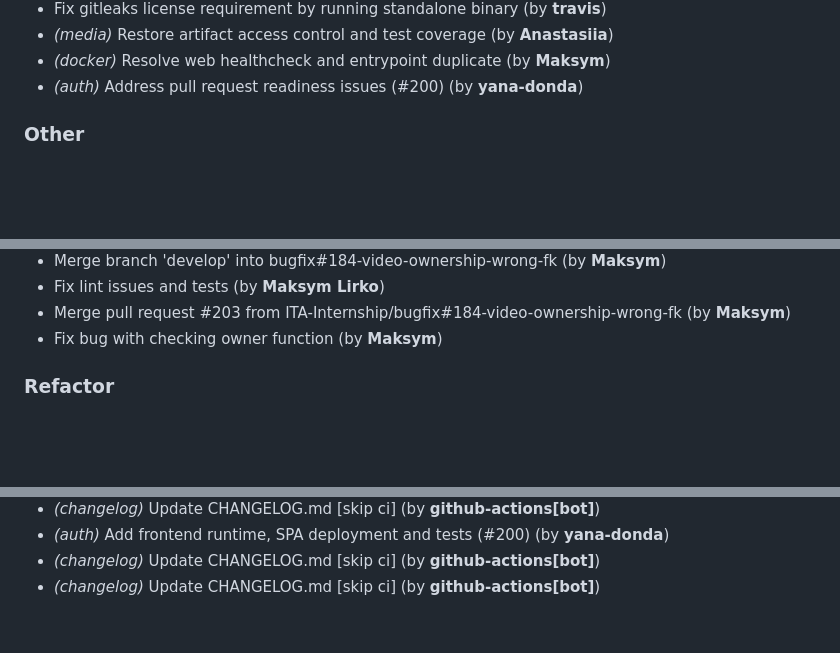
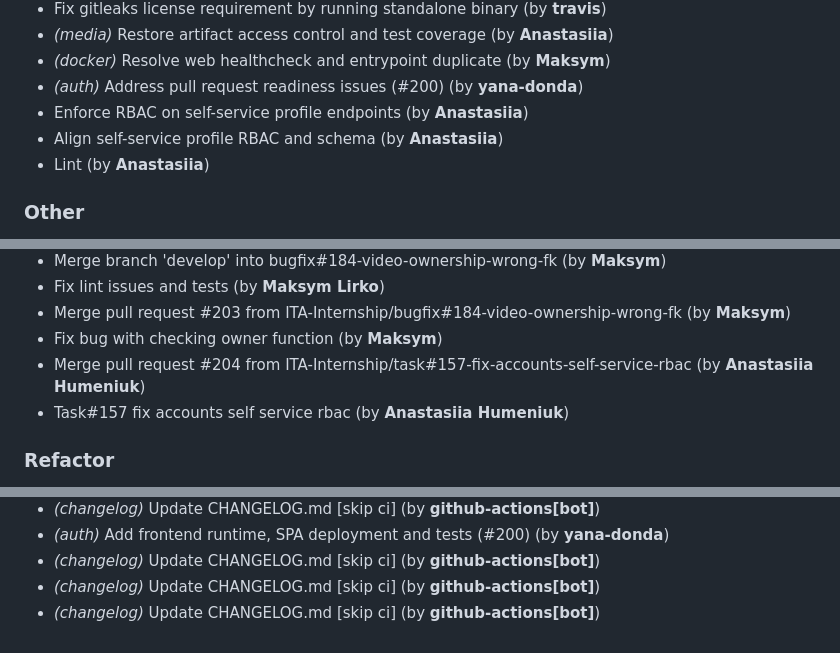
Before and after one commit to ITA-Internship/Mission-Control-System, a Markdown page: CHANGELOG.md, 3 parts joined by grey strips. Rendered like a GitHub page; blank space fills up the shorter version.

Commit message:
chore(changelog): update CHANGELOG.md [skip ci]

```diff
--- a/CHANGELOG.md
+++ b/CHANGELOG.md
@@ -96,6 +96,9 @@
 - *(media)* Restore artifact access control and test coverage (by **Anastasiia**)
 - *(docker)* Resolve web healthcheck and entrypoint duplicate (by **Maksym**)
 - *(auth)* Address pull request readiness issues (#200) (by **yana-donda**)
+- Enforce RBAC on self-service profile endpoints (by **Anastasiia**)
+- Align self-service profile RBAC and schema (by **Anastasiia**)
+- Lint (by **Anastasiia**)
 
 ### Other
 
@@ -757,6 +760,8 @@
 - Fix lint issues and tests (by **Maksym Lirko**)
 - Merge pull request #203 from ITA-Internship/bugfix#184-video-ownership-wrong-fk (by **Maksym**)
 - Fix bug with checking owner function (by **Maksym**)
+- Merge pull request #204 from ITA-Internship/task#157-fix-accounts-self-service-rbac (by **Anastasiia Humeniuk**)
+- Task#157 fix accounts self service rbac (by **Anastasiia Humeniuk**)
 
 ### Refactor
 
@@ -830,3 +835,4 @@
 - *(auth)* Add frontend runtime, SPA deployment and tests (#200) (by **yana-donda**)
 - *(changelog)* Update CHANGELOG.md [skip ci] (by **github-actions[bot]**)
 - *(changelog)* Update CHANGELOG.md [skip ci] (by **github-actions[bot]**)
+- *(changelog)* Update CHANGELOG.md [skip ci] (by **github-actions[bot]**)
```
